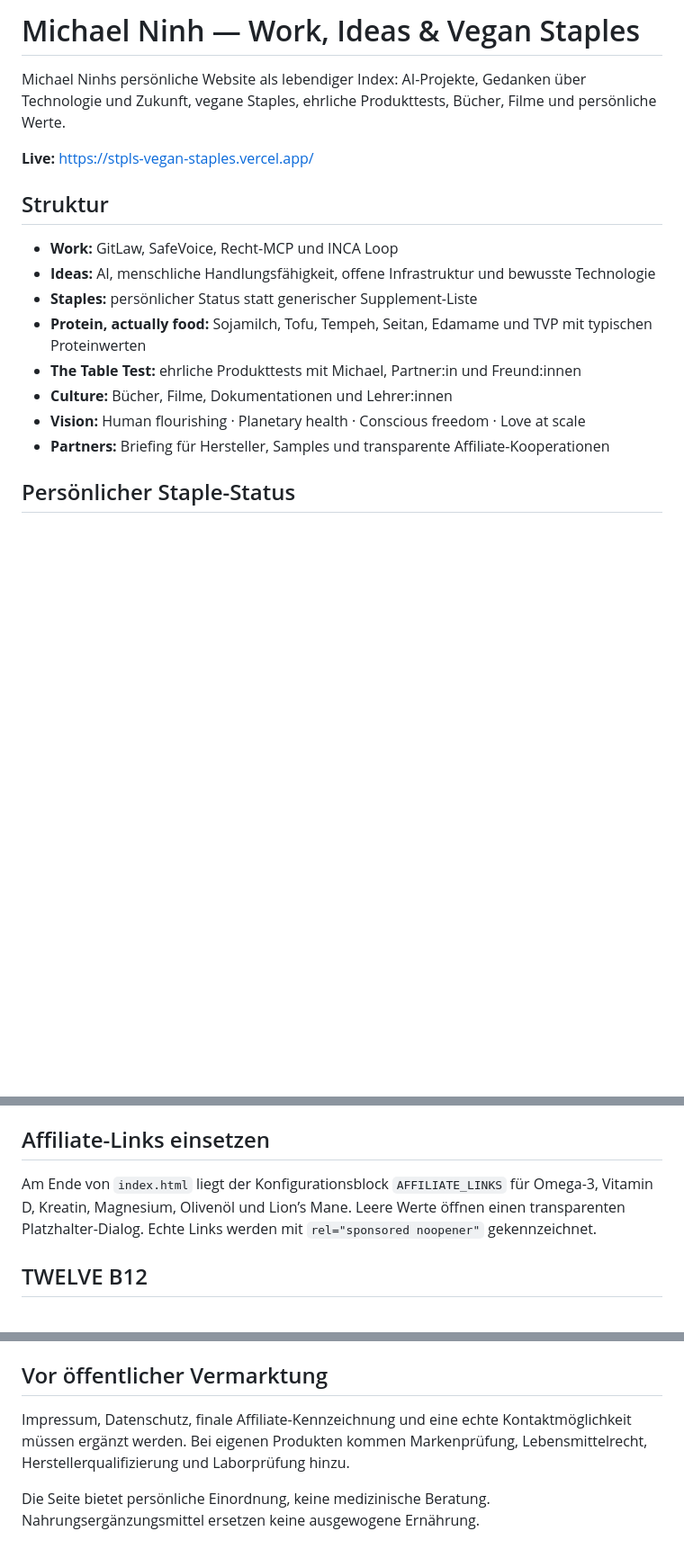
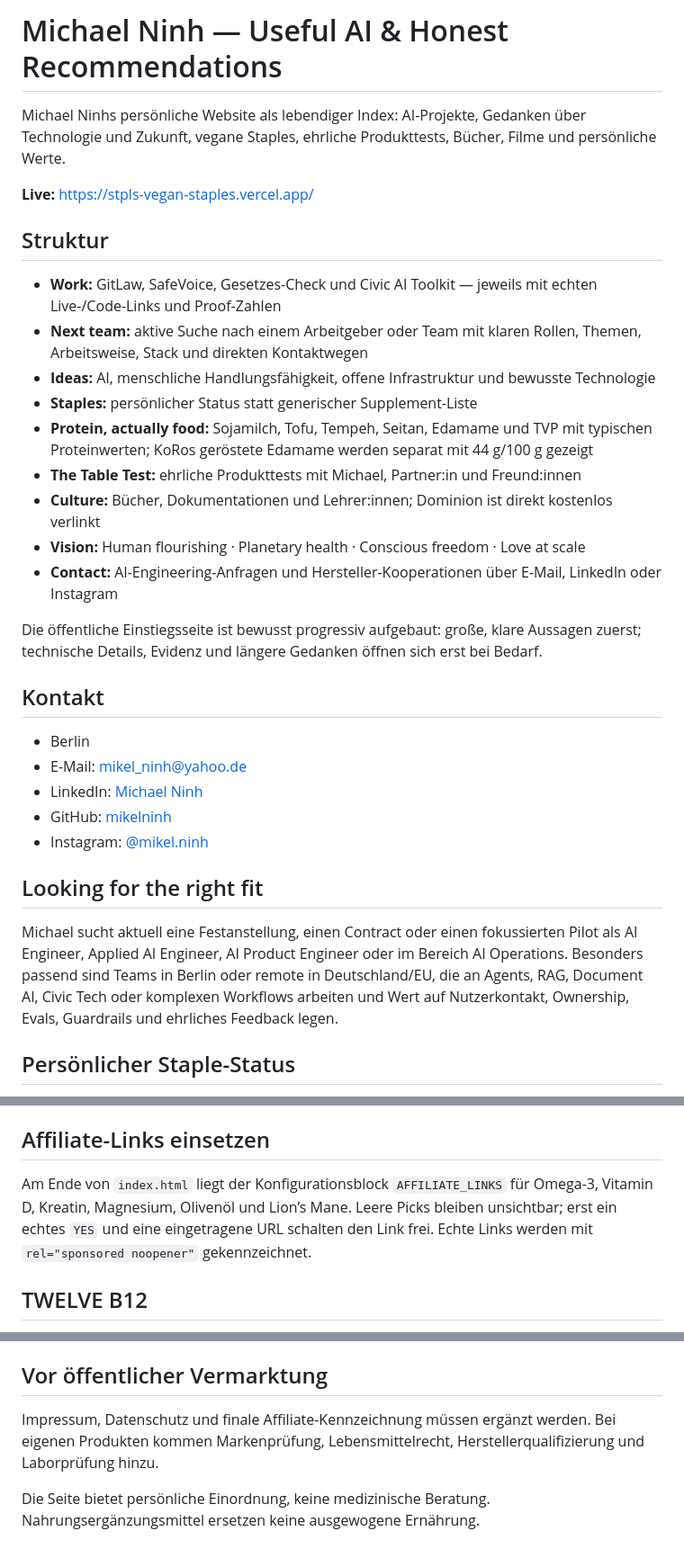
Before and after one commit to mikelninh/twelve-b12, a Markdown page: README.md, 3 parts joined by grey strips. Shown at 90% size. Drawn GitHub-style; blank space fills up the shorter version.

Commit message:
Document public profiles and next-team fit

```diff
--- a/README.md
+++ b/README.md
@@ -1,4 +1,4 @@
-# Michael Ninh — Work, Ideas & Vegan Staples
+# Michael Ninh — Useful AI & Honest Recommendations
 
 Michael Ninhs persönliche Website als lebendiger Index: AI-Projekte, Gedanken über Technologie und Zukunft, vegane Staples, ehrliche Produkttests, Bücher, Filme und persönliche Werte.
 
@@ -6,14 +6,29 @@ Michael Ninhs persönliche Website als lebendiger Index: AI-Projekte, Gedanken
 
 ## Struktur
 
-- **Work:** GitLaw, SafeVoice, Recht-MCP und INCA Loop
+- **Work:** GitLaw, SafeVoice, Gesetzes-Check und Civic AI Toolkit — jeweils mit echten Live-/Code-Links und Proof-Zahlen
+- **Next team:** aktive Suche nach einem Arbeitgeber oder Team mit klaren Rollen, Themen, Arbeitsweise, Stack und direkten Kontaktwegen
 - **Ideas:** AI, menschliche Handlungsfähigkeit, offene Infrastruktur und bewusste Technologie
 - **Staples:** persönlicher Status statt generischer Supplement-Liste
-- **Protein, actually food:** Sojamilch, Tofu, Tempeh, Seitan, Edamame und TVP mit typischen Proteinwerten
+- **Protein, actually food:** Sojamilch, Tofu, Tempeh, Seitan, Edamame und TVP mit typischen Proteinwerten; KoRos geröstete Edamame werden separat mit 44 g/100 g gezeigt
 - **The Table Test:** ehrliche Produkttests mit Michael, Partner:in und Freund:innen
-- **Culture:** Bücher, Filme, Dokumentationen und Lehrer:innen
+- **Culture:** Bücher, Dokumentationen und Lehrer:innen; Dominion ist direkt kostenlos verlinkt
 - **Vision:** Human flourishing · Planetary health · Conscious freedom · Love at scale
-- **Partners:** Briefing für Hersteller, Samples und transparente Affiliate-Kooperationen
+- **Contact:** AI-Engineering-Anfragen und Hersteller-Kooperationen über E-Mail, LinkedIn oder Instagram
+
+Die öffentliche Einstiegsseite ist bewusst progressiv aufgebaut: große, klare Aussagen zuerst; technische Details, Evidenz und längere Gedanken öffnen sich erst bei Bedarf.
+
+## Kontakt
+
+- Berlin
+- E-Mail: [mikel_ninh@yahoo.de](mailto:mikel_ninh@yahoo.de)
+- LinkedIn: [Michael Ninh](https://de.linkedin.com/in/michael-ninh)
+- GitHub: [mikelninh](https://github.com/mikelninh)
+- Instagram: [@mikel.ninh](https://www.instagram.com/mikel.ninh/)
+
+## Looking for the right fit
+
+Michael sucht aktuell eine Festanstellung, einen Contract oder einen fokussierten Pilot als AI Engineer, Applied AI Engineer, AI Product Engineer oder im Bereich AI Operations. Besonders passend sind Teams in Berlin oder remote in Deutschland/EU, die an Agents, RAG, Document AI, Civic Tech oder komplexen Workflows arbeiten und Wert auf Nutzerkontakt, Ownership, Evals, Guardrails und ehrliches Feedback legen.
 
 ## Persönlicher Staple-Status
 
@@ -56,7 +71,7 @@ Bezahlt wird für Durchführung und Research, nicht für ein positives Ergebnis.
 
 ## Affiliate-Links einsetzen
 
-Am Ende von `index.html` liegt der Konfigurationsblock `AFFILIATE_LINKS` für Omega-3, Vitamin D, Kreatin, Magnesium, Olivenöl und Lion’s Mane. Leere Werte öffnen einen transparenten Platzhalter-Dialog. Echte Links werden mit `rel="sponsored noopener"` gekennzeichnet.
+Am Ende von `index.html` liegt der Konfigurationsblock `AFFILIATE_LINKS` für Omega-3, Vitamin D, Kreatin, Magnesium, Olivenöl und Lion’s Mane. Leere Picks bleiben unsichtbar; erst ein echtes `YES` und eine eingetragene URL schalten den Link frei. Echte Links werden mit `rel="sponsored noopener"` gekennzeichnet.
 
 ## TWELVE B12
 
@@ -71,6 +86,6 @@ Kein Build-Schritt und keine Abhängigkeiten:
 
 ## Vor öffentlicher Vermarktung
 
-Impressum, Datenschutz, finale Affiliate-Kennzeichnung und eine echte Kontaktmöglichkeit müssen ergänzt werden. Bei eigenen Produkten kommen Markenprüfung, Lebensmittelrecht, Herstellerqualifizierung und Laborprüfung hinzu.
+Impressum, Datenschutz und finale Affiliate-Kennzeichnung müssen ergänzt werden. Bei eigenen Produkten kommen Markenprüfung, Lebensmittelrecht, Herstellerqualifizierung und Laborprüfung hinzu.
 
 Die Seite bietet persönliche Einordnung, keine medizinische Beratung. Nahrungsergänzungsmittel ersetzen keine ausgewogene Ernährung.
```
